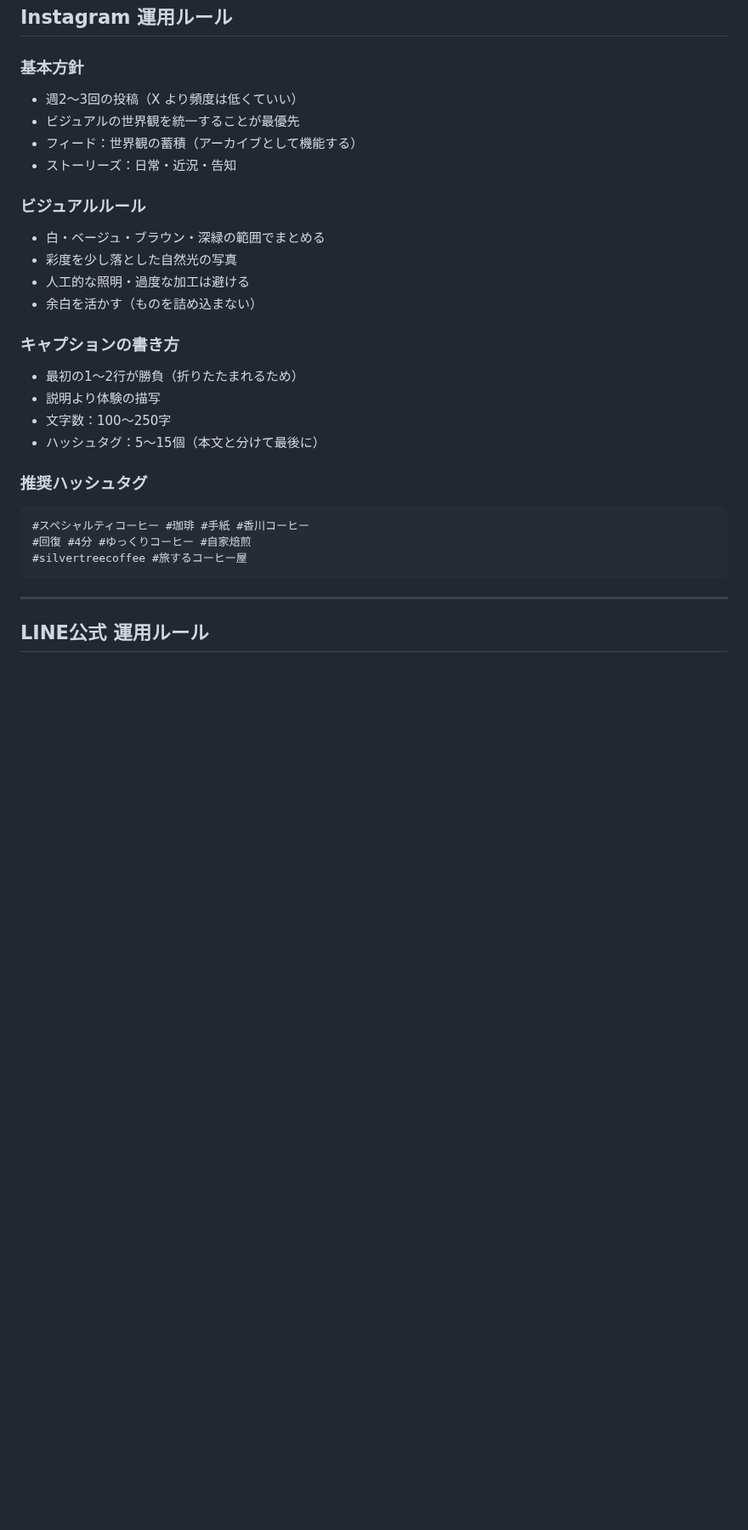
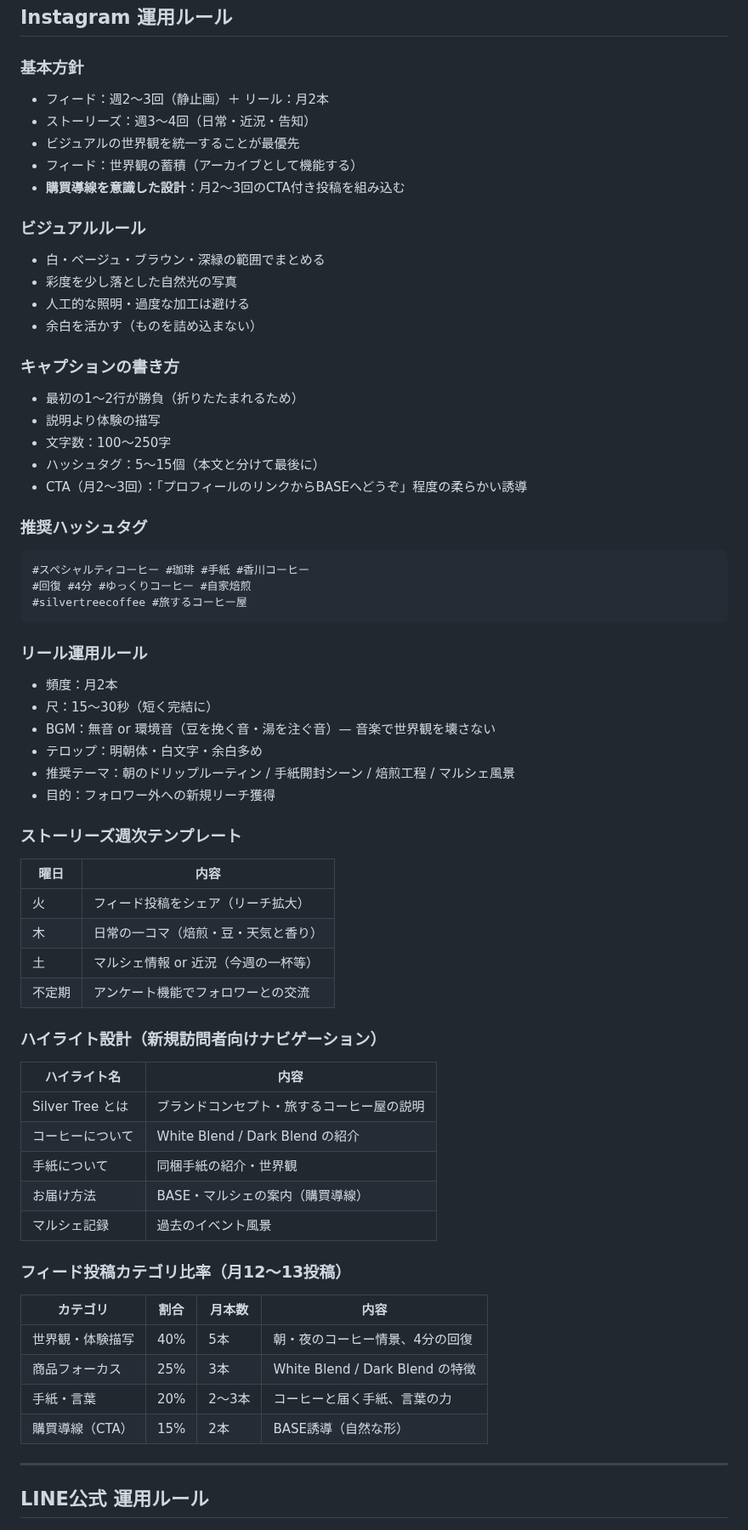
Before and after one commit to haiadaeakaia74-uxsilvertree/my-first-repo, a Markdown page: guidelines/05-sns-operations.md, the part around one of its changes. Shown at 85% size. Drawn GitHub-style; blank space fills up the shorter version.

````diff
--- a/guidelines/05-sns-operations.md
+++ b/guidelines/05-sns-operations.md
@@ -56,10 +56,11 @@
 ## Instagram 運用ルール
 
 ### 基本方針
-- 週2〜3回の投稿（X より頻度は低くていい）
+- フィード：週2〜3回（静止画）＋ リール：月2本
+- ストーリーズ：週3〜4回（日常・近況・告知）
 - ビジュアルの世界観を統一することが最優先
 - フィード：世界観の蓄積（アーカイブとして機能する）
-- ストーリーズ：日常・近況・告知
+- **購買導線を意識した設計**：月2〜3回のCTA付き投稿を組み込む
 
 ### ビジュアルルール
 - 白・ベージュ・ブラウン・深緑の範囲でまとめる
@@ -72,6 +73,7 @@
 - 説明より体験の描写
 - 文字数：100〜250字
 - ハッシュタグ：5〜15個（本文と分けて最後に）
+- CTA（月2〜3回）：「プロフィールのリンクからBASEへどうぞ」程度の柔らかい誘導
 
 ### 推奨ハッシュタグ
 ```
@@ -79,6 +81,42 @@
 #回復 #4分 #ゆっくりコーヒー #自家焙煎
 #silvertreecoffee #旅するコーヒー屋
 ```
+
+### リール運用ルール
+- 頻度：月2本
+- 尺：15〜30秒（短く完結に）
+- BGM：無音 or 環境音（豆を挽く音・湯を注ぐ音）— 音楽で世界観を壊さない
+- テロップ：明朝体・白文字・余白多め
+- 推奨テーマ：朝のドリップルーティン / 手紙開封シーン / 焙煎工程 / マルシェ風景
+- 目的：フォロワー外への新規リーチ獲得
+
+### ストーリーズ週次テンプレート
+
+| 曜日 | 内容 |
+|------|------|
+| 火 | フィード投稿をシェア（リーチ拡大） |
+| 木 | 日常の一コマ（焙煎・豆・天気と香り） |
+| 土 | マルシェ情報 or 近況（今週の一杯等） |
+| 不定期 | アンケート機能でフォロワーとの交流 |
+
+### ハイライト設計（新規訪問者向けナビゲーション）
+
+| ハイライト名 | 内容 |
+|------------|------|
+| Silver Tree とは | ブランドコンセプト・旅するコーヒー屋の説明 |
+| コーヒーについて | White Blend / Dark Blend の紹介 |
+| 手紙について | 同梱手紙の紹介・世界観 |
+| お届け方法 | BASE・マルシェの案内（購買導線） |
+| マルシェ記録 | 過去のイベント風景 |
+
+### フィード投稿カテゴリ比率（月12〜13投稿）
+
+| カテゴリ | 割合 | 月本数 | 内容 |
+|---------|------|--------|------|
+| 世界観・体験描写 | 40% | 5本 | 朝・夜のコーヒー情景、4分の回復 |
+| 商品フォーカス | 25% | 3本 | White Blend / Dark Blend の特徴 |
+| 手紙・言葉 | 20% | 2〜3本 | コーヒーと届く手紙、言葉の力 |
+| 購買導線（CTA） | 15% | 2本 | BASE誘導（自然な形） |
 
 ---
 
````
Also changed, not shown: other parts of guidelines/05-sns-operations.md (+5 -3 lines), templates/instagram-captions.md (added, +335 -0 lines).
